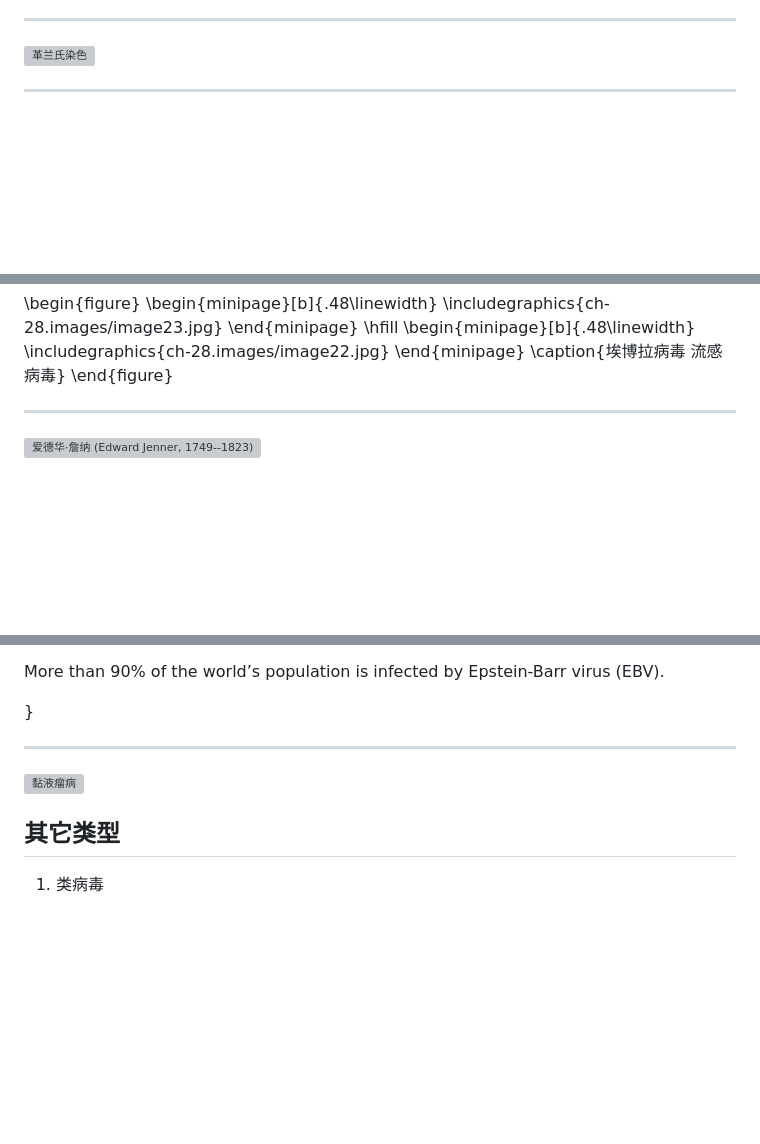
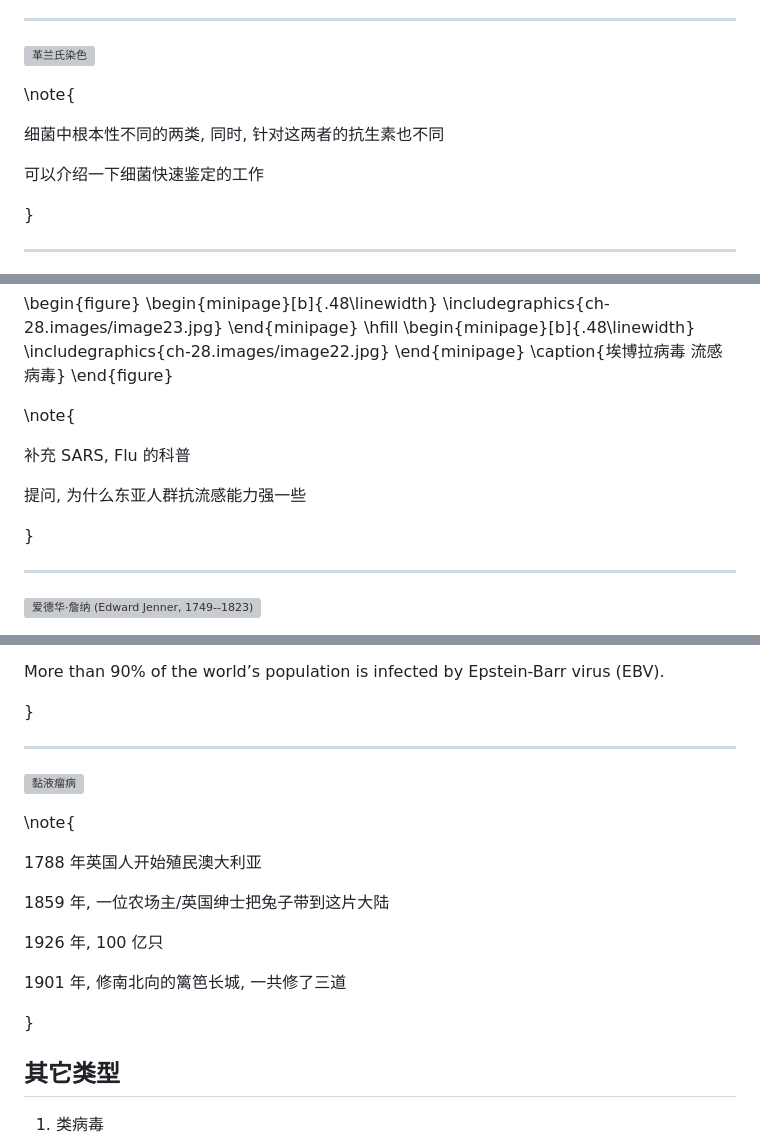
Before and after one commit to wang-q/lecture-slides, a Markdown page: slides/ch-28.md, 3 parts joined by grey strips. Rendered like a GitHub page; blank space fills up the shorter version; grey boxes are pictures that could not be loaded.

```diff
--- a/slides/ch-28.md
+++ b/slides/ch-28.md
@@ -262,6 +269,14 @@ http://en.wikipedia.org/wiki/Weasel-program
 ---
 
 ![革兰氏染色](ch-28.images/GramStaining.jpg)
+
+\note{
+
+细菌中根本性不同的两类, 同时, 针对这两者的抗生素也不同
+
+可以介绍一下细菌快速鉴定的工作
+
+}
 
 ---
 
@@ -541,6 +562,14 @@ DNA和蛋白质释放到周围环境. 但细菌在形成孢子的路上并不总
     \end{minipage}
     \caption{埃博拉病毒  流感病毒}
 \end{figure}
+
+\note{
+
+补充 SARS, Flu 的科普
+
+提问, 为什么东亚人群抗流感能力强一些
+
+}
 
 ---
 
@@ -581,6 +610,18 @@ More than 90% of the world’s population is infected by Epstein-Barr virus (EBV
 
 ![黏液瘤病](ch-28.images/MyxoRabbit.jpg)
 
+\note{
+
+1788 年英国人开始殖民澳大利亚
+
+1859 年, 一位农场主/英国绅士把兔子带到这片大陆
+
+1926 年, 100 亿只
+
+1901 年, 修南北向的篱笆长城, 一共修了三道
+
+}
+
 ## 其它类型
 
 1. 类病毒
```
Also changed, not shown: other parts of slides/ch-28.md (+13 -0 lines).
